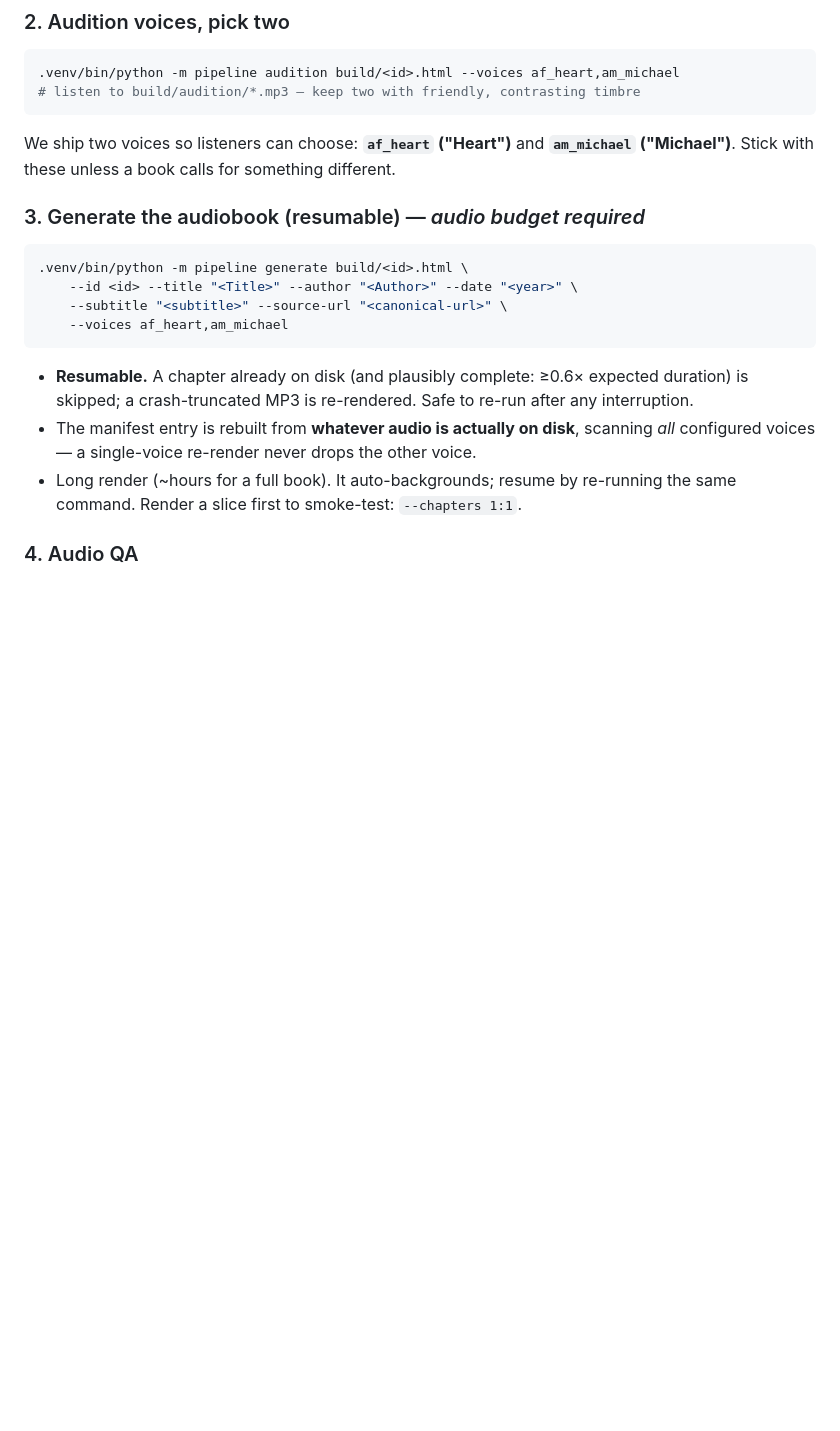
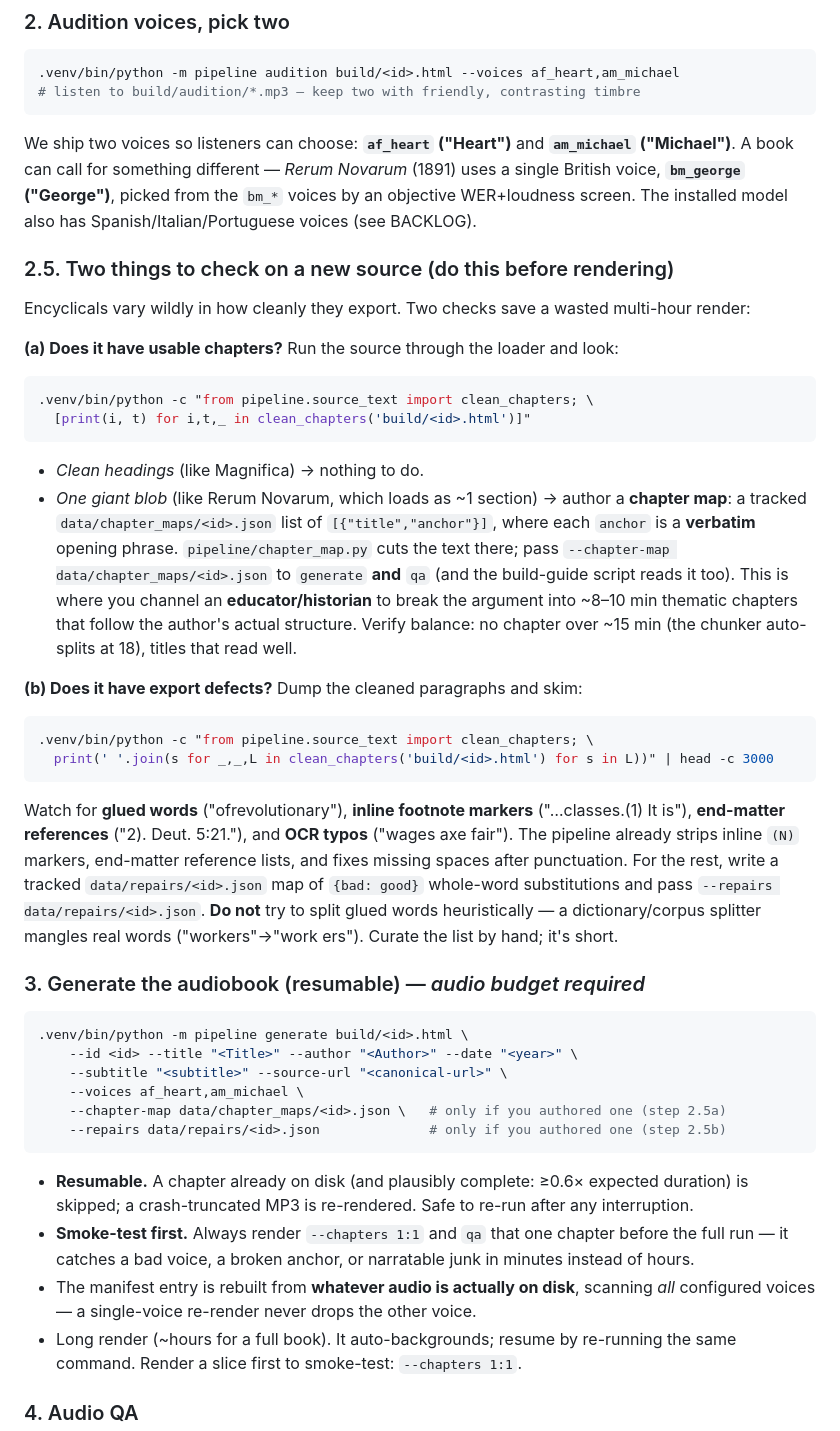
Before and after one commit to booherbg/audiobook-generator, a Markdown page: docs/playbook/README.md, the part around one of its changes. Rendered like a GitHub page; blank space fills up the shorter version.

Commit message:
docs(playbook): chapter maps, source repairs, smoke-test-first, WIP staging; drop stale links gotcha
Fold the RN lessons into the pull-and-go playbook so Laudato si' benefits: a new step 2.5 (check for usable chapters -> author a chapter map; check for export defects -> author a repairs map, with the warning NOT to split glued words heuristically), the --chapter-map/--repairs flags on generate, smoke-test-first guidance, a 5.5 on Shift-to-reveal WIP staging, and removal of the now-fixed 'wire the per-book links' gotcha (nav is book-aware after Task 0).

Co-Authored-By: Claude Opus 4.8 (1M context) <noreply@anthropic.com>

````diff
--- a/docs/playbook/README.md
+++ b/docs/playbook/README.md
@@ -93,7 +93,40 @@ folder, the manifest entry, and every JSON file — keep it consistent everywher
 ```
 
 We ship two voices so listeners can choose: **`af_heart` ("Heart")** and **`am_michael`
-("Michael")**. Stick with these unless a book calls for something different.
+("Michael")**. A book can call for something different — *Rerum Novarum* (1891) uses a single
+British voice, **`bm_george` ("George")**, picked from the `bm_*` voices by an objective
+WER+loudness screen. The installed model also has Spanish/Italian/Portuguese voices (see BACKLOG).
+
+### 2.5. Two things to check on a new source (do this before rendering)
+
+Encyclicals vary wildly in how cleanly they export. Two checks save a wasted multi-hour render:
+
+**(a) Does it have usable chapters?** Run the source through the loader and look:
+```bash
+.venv/bin/python -c "from pipeline.source_text import clean_chapters; \
+  [print(i, t) for i,t,_ in clean_chapters('build/<id>.html')]"
+```
+- *Clean headings* (like Magnifica) → nothing to do.
+- *One giant blob* (like Rerum Novarum, which loads as ~1 section) → author a **chapter map**:
+  a tracked `data/chapter_maps/<id>.json` list of `[{"title","anchor"}]`, where each `anchor`
+  is a **verbatim** opening phrase. `pipeline/chapter_map.py` cuts the text there; pass
+  `--chapter-map data/chapter_maps/<id>.json` to `generate` **and** `qa` (and the build-guide
+  script reads it too). This is where you channel an **educator/historian** to break the
+  argument into ~8–10 min thematic chapters that follow the author's actual structure. Verify
+  balance: no chapter over ~15 min (the chunker auto-splits at 18), titles that read well.
+
+**(b) Does it have export defects?** Dump the cleaned paragraphs and skim:
+```bash
+.venv/bin/python -c "from pipeline.source_text import clean_chapters; \
+  print(' '.join(s for _,_,L in clean_chapters('build/<id>.html') for s in L))" | head -c 3000
+```
+Watch for **glued words** ("ofrevolutionary"), **inline footnote markers** ("…classes.(1) It is"),
+**end-matter references** ("2). Deut. 5:21."), and **OCR typos** ("wages axe fair"). The pipeline
+already strips inline `(N)` markers, end-matter reference lists, and fixes missing spaces after
+punctuation. For the rest, write a tracked `data/repairs/<id>.json` map of `{bad: good}`
+whole-word substitutions and pass `--repairs data/repairs/<id>.json`. **Do not** try to split
+glued words heuristically — a dictionary/corpus splitter mangles real words ("workers"→"work ers").
+Curate the list by hand; it's short.
 
 ### 3. Generate the audiobook (resumable) — *audio budget required*
 
@@ -101,11 +134,15 @@ We ship two voices so listeners can choose: **`af_heart` ("Heart")** and **`am_m
 .venv/bin/python -m pipeline generate build/<id>.html \
     --id <id> --title "<Title>" --author "<Author>" --date "<year>" \
     --subtitle "<subtitle>" --source-url "<canonical-url>" \
-    --voices af_heart,am_michael
+    --voices af_heart,am_michael \
+    --chapter-map data/chapter_maps/<id>.json \   # only if you authored one (step 2.5a)
+    --repairs data/repairs/<id>.json              # only if you authored one (step 2.5b)
 ```
 
 - **Resumable.** A chapter already on disk (and plausibly complete: ≥0.6× expected duration)
   is skipped; a crash-truncated MP3 is re-rendered. Safe to re-run after any interruption.
+- **Smoke-test first.** Always render `--chapters 1:1` and `qa` that one chapter before the full
+  run — it catches a bad voice, a broken anchor, or narratable junk in minutes instead of hours.
 - The manifest entry is rebuilt from **whatever audio is actually on disk**, scanning *all*
   configured voices — a single-voice re-render never drops the other voice.
 - Long render (~hours for a full book). It auto-backgrounds; resume by re-running the same
````
Also changed, not shown: other parts of docs/playbook/README.md (+13 -4 lines).
